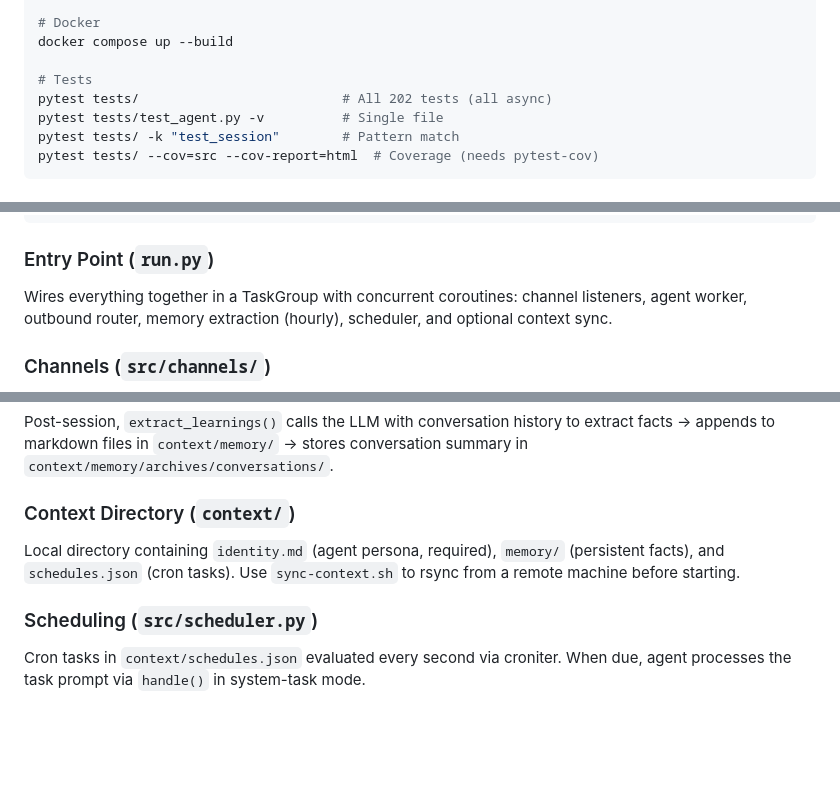
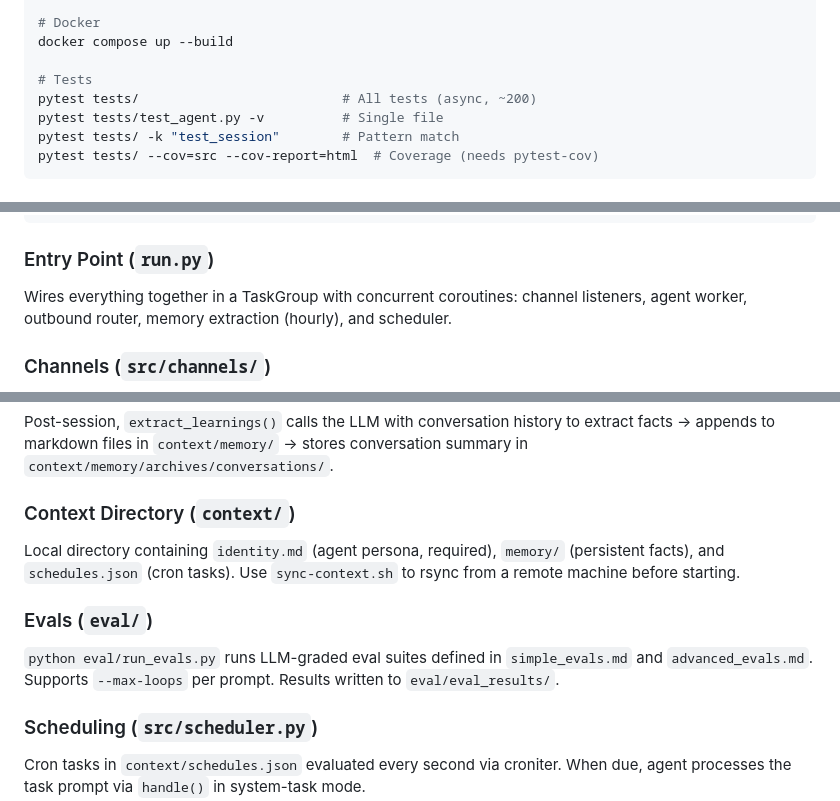
Before and after one commit to jalemieux/curunir, a Markdown page: CLAUDE.md, 3 parts joined by grey strips. GitHub-like rendering; blank space fills up the shorter version.

Commit message:
docs: update CLAUDE.md with evals section and minor corrections

```diff
--- a/CLAUDE.md
+++ b/CLAUDE.md
@@ -16,7 +16,7 @@ python cli.py --host localhost # Connect CLI client
 docker compose up --build
 
 # Tests
-pytest tests/                          # All 202 tests (all async)
+pytest tests/                          # All tests (async, ~200)
 pytest tests/test_agent.py -v          # Single file
 pytest tests/ -k "test_session"        # Pattern match
 pytest tests/ --cov=src --cov-report=html  # Coverage (needs pytest-cov)
@@ -49,7 +49,7 @@ Channel.start() → IncomingMessage → in_queue → agent_worker → Agent.hand
 
 ### Entry Point (`run.py`)
 
-Wires everything together in a TaskGroup with concurrent coroutines: channel listeners, agent worker, outbound router, memory extraction (hourly), scheduler, and optional context sync.
+Wires everything together in a TaskGroup with concurrent coroutines: channel listeners, agent worker, outbound router, memory extraction (hourly), and scheduler.
 
 ### Channels (`src/channels/`)
 
@@ -93,6 +93,10 @@ Post-session, `extract_learnings()` calls the LLM with conversation history to e
 
 Local directory containing `identity.md` (agent persona, required), `memory/` (persistent facts), and `schedules.json` (cron tasks). Use `sync-context.sh` to rsync from a remote machine before starting.
 
+### Evals (`eval/`)
+
+`python eval/run_evals.py` runs LLM-graded eval suites defined in `simple_evals.md` and `advanced_evals.md`. Supports `--max-loops` per prompt. Results written to `eval/eval_results/`.
+
 ### Scheduling (`src/scheduler.py`)
 
 Cron tasks in `context/schedules.json` evaluated every second via croniter. When due, agent processes the task prompt via `handle()` in system-task mode.
```
Also changed, not shown: other parts of CLAUDE.md (+1 -0 lines).
